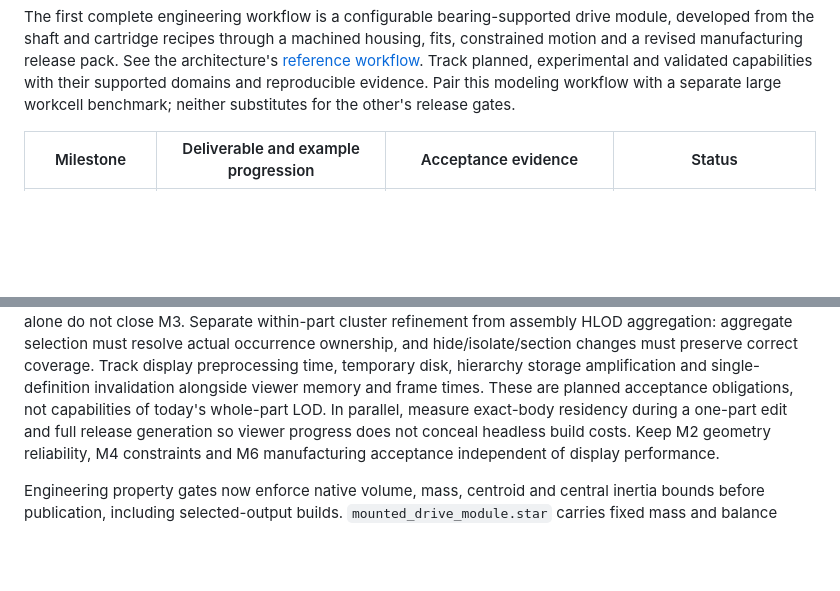
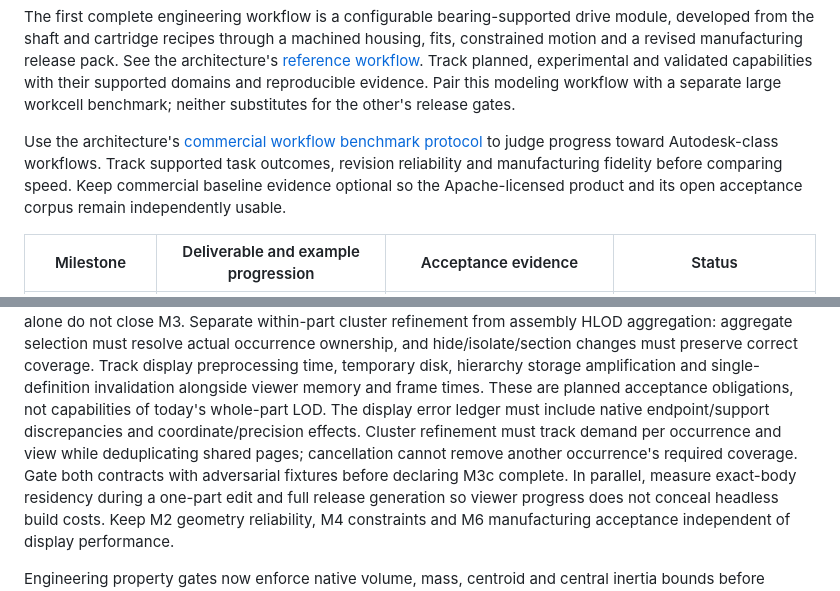
Before and after one commit to flidai/headless-cad, a Markdown page: docs/roadmap.md, 2 parts joined by grey strips. Rendered like a GitHub page; blank space fills up the shorter version.

```diff
--- a/docs/roadmap.md
+++ b/docs/roadmap.md
@@ -23,6 +23,12 @@ See the architecture's [reference workflow](architecture.md#reference-engineerin
 Track planned, experimental and validated capabilities with their supported
 domains and reproducible evidence. Pair this modeling workflow with a separate
 large workcell benchmark; neither substitutes for the other's release gates.
+
+Use the architecture's [commercial workflow benchmark protocol](architecture.md#commercial-workflow-benchmark-protocol)
+to judge progress toward Autodesk-class workflows. Track supported task outcomes,
+revision reliability and manufacturing fidelity before comparing speed. Keep
+commercial baseline evidence optional so the Apache-licensed product and its
+open acceptance corpus remain independently usable.
 
 | Milestone | Deliverable and example progression | Acceptance evidence | Status |
 | --- | --- | --- | --- |
@@ -73,6 +79,11 @@ and hide/isolate/section changes must preserve correct coverage. Track display
 preprocessing time, temporary disk, hierarchy storage amplification and
 single-definition invalidation alongside viewer memory and frame times. These
 are planned acceptance obligations, not capabilities of today's whole-part LOD.
+The display error ledger must include native endpoint/support discrepancies and
+coordinate/precision effects. Cluster refinement must track demand per occurrence
+and view while deduplicating shared pages; cancellation cannot remove another
+occurrence's required coverage. Gate both contracts with adversarial fixtures
+before declaring M3c complete.
 In parallel, measure exact-body residency during a
 one-part edit and full release generation so viewer progress does not conceal
 headless build costs. Keep M2 geometry reliability, M4 constraints and M6
```
Also changed, not shown: docs/architecture.md (+44 -0 lines).
